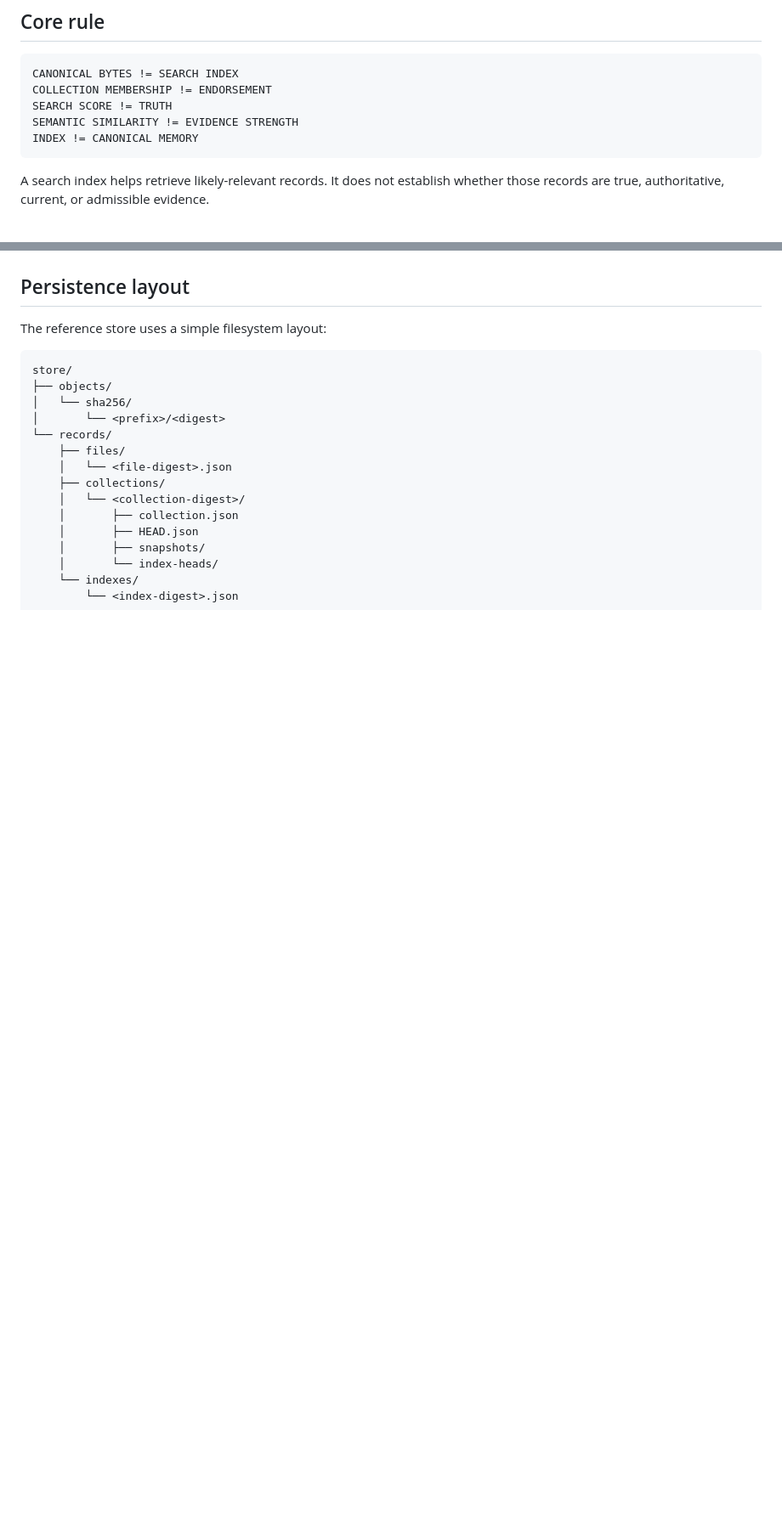
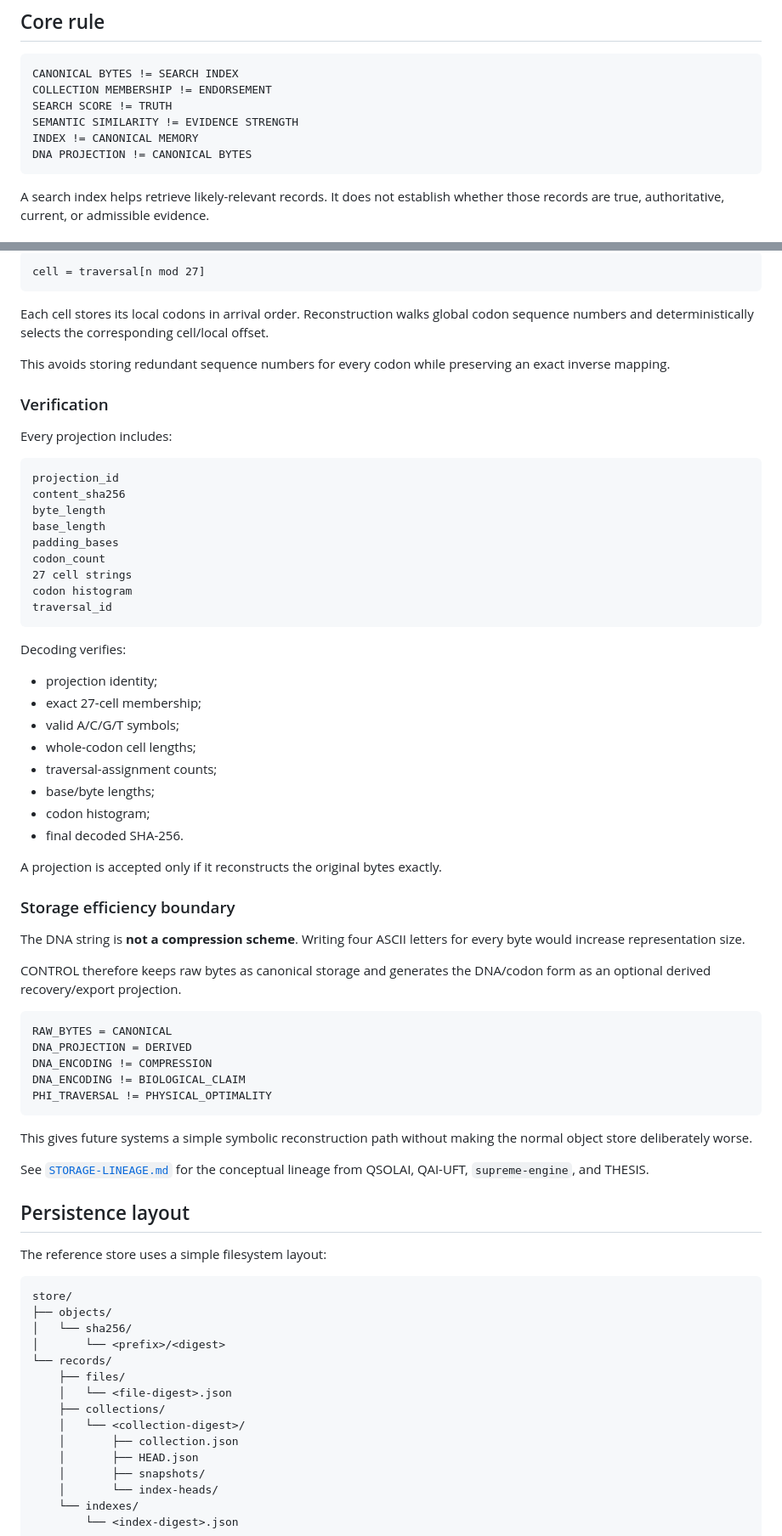
Before and after one commit to QSOLKCB/QSOL-CONTROL, a Markdown page: docs/PERSISTENT-STORAGE.md, 2 parts joined by grey strips. Shown at 85% size. Rendered like a GitHub page; blank space fills up the shorter version.

````diff
--- a/docs/PERSISTENT-STORAGE.md
+++ b/docs/PERSISTENT-STORAGE.md
@@ -27,6 +27,7 @@ COLLECTION MEMBERSHIP != ENDORSEMENT
 SEARCH SCORE != TRUTH
 SEMANTIC SIMILARITY != EVIDENCE STRENGTH
 INDEX != CANONICAL MEMORY
+DNA PROJECTION != CANONICAL BYTES
 ```
 
 A search index helps retrieve likely-relevant records. It does not establish whether those records are true, authoritative, current, or admissible evidence.
@@ -208,3 +304,58 @@ Retrieval determines what should be inspected next, not what reality is required
+```text
+cell = traversal[n mod 27]
+```
+
+Each cell stores its local codons in arrival order. Reconstruction walks global codon sequence numbers and deterministically selects the corresponding cell/local offset.
+
+This avoids storing redundant sequence numbers for every codon while preserving an exact inverse mapping.
+
+### Verification
+
+Every projection includes:
+
+```text
+projection_id
+content_sha256
+byte_length
+base_length
+padding_bases
+codon_count
+27 cell strings
+codon histogram
+traversal_id
+```
+
+Decoding verifies:
+
+- projection identity;
+- exact 27-cell membership;
+- valid A/C/G/T symbols;
+- whole-codon cell lengths;
+- traversal-assignment counts;
+- base/byte lengths;
+- codon histogram;
+- final decoded SHA-256.
+
+A projection is accepted only if it reconstructs the original bytes exactly.
+
+### Storage efficiency boundary
+
+The DNA string is **not a compression scheme**. Writing four ASCII letters for every byte would increase representation size.
+
+CONTROL therefore keeps raw bytes as canonical storage and generates the DNA/codon form as an optional derived recovery/export projection.
+
+```text
+RAW_BYTES = CANONICAL
+DNA_PROJECTION = DERIVED
+DNA_ENCODING != COMPRESSION
+DNA_ENCODING != BIOLOGICAL_CLAIM
+PHI_TRAVERSAL != PHYSICAL_OPTIMALITY
+```
+
+This gives future systems a simple symbolic reconstruction path without making the normal object store deliberately worse.
+
+See [`STORAGE-LINEAGE.md`](STORAGE-LINEAGE.md) for the conceptual lineage from QSOLAI, QAI-UFT, `supreme-engine`, and THESIS.
+
 ## Persistence layout
 
 The reference store uses a simple filesystem layout:
````
Also changed, not shown: other parts of docs/PERSISTENT-STORAGE.md (+118 -12 lines).
